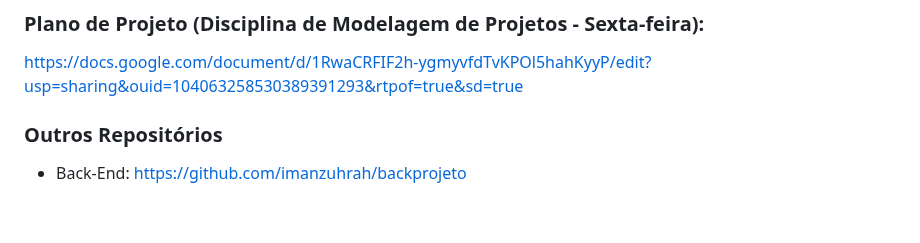
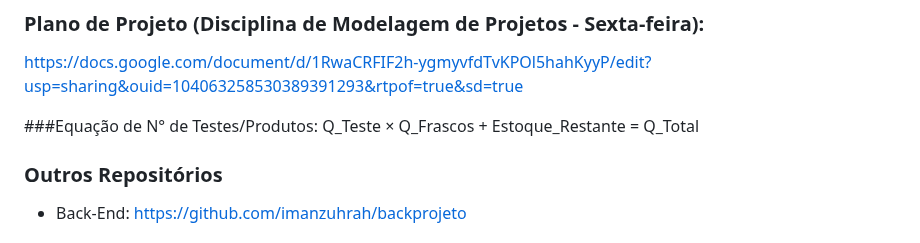
Before and after one commit to eumatch7/eumatch7, a Markdown page: README.md, the part around the change. Drawn GitHub-style; blank space fills up the shorter version.

Commit message:
Atualizar o README.md

```diff
--- a/README.md
+++ b/README.md
@@ -6,6 +6,9 @@ https://docs.google.com/spreadsheets/d/1KMng3RvVyUQiGcmHzAMdVptcSDxujDbTjWmoQ_gI
 
 ### Plano de Projeto (Disciplina de Modelagem de Projetos - Sexta-feira):
 https://docs.google.com/document/d/1RwaCRFIF2h-ygmyvfdTvKPOl5hahKyyP/edit?usp=sharing&ouid=104063258530389391293&rtpof=true&sd=true
+
+###Equação de N° de Testes/Produtos:
+Q_Teste × Q_Frascos + Estoque_Restante = Q_Total
 
 ### Outros Repositórios
 - Back-End:
```
